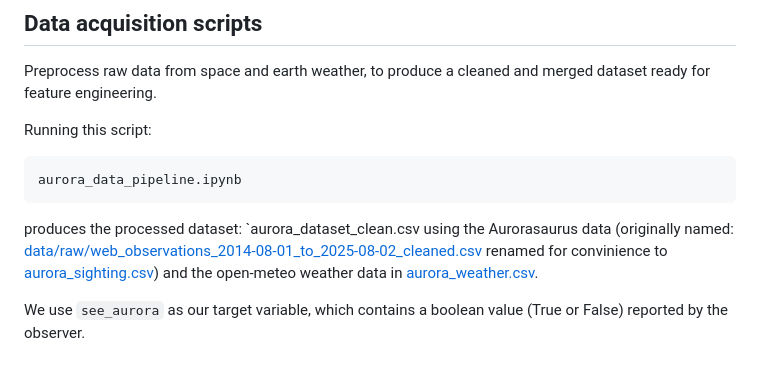
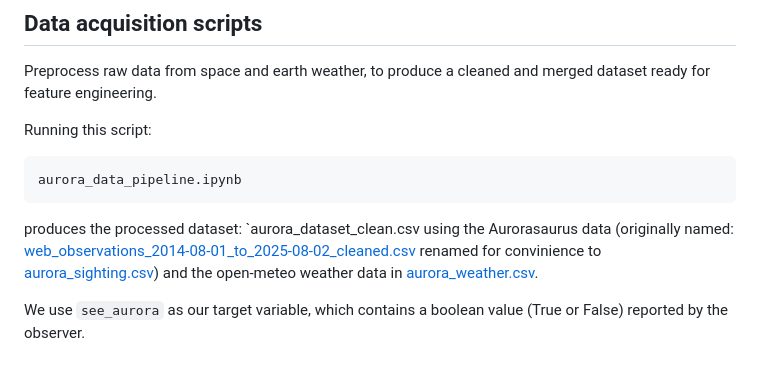
Before and after one commit to Erdos-Projects/summer26-aurora-visibility-predictions, a Markdown page: README.md, the part around the change. GitHub-like rendering.

Commit message:
Fix typo and improve clarity in README.md

````diff
--- a/README.md
+++ b/README.md
@@ -27,7 +27,7 @@ Running this script:
 ```
 aurora_data_pipeline.ipynb
 ```
-produces the processed dataset: `aurora_dataset_clean.csv using the Aurorasaurus data (originally named: [data/raw/web_observations_2014-08-01_to_2025-08-02_cleaned.csv](web_observations_2014-08-01_to_2025-08-02_cleaned.csv) renamed for convinience to [aurora_sighting.csv](aurora_sighting.csv)) and the open-meteo weather data in [aurora_weather.csv](aurora_weather.csv).
+produces the processed dataset: `aurora_dataset_clean.csv using the Aurorasaurus data (originally named: [web_observations_2014-08-01_to_2025-08-02_cleaned.csv](web_observations_2014-08-01_to_2025-08-02_cleaned.csv) renamed for convinience to [aurora_sighting.csv](aurora_sighting.csv)) and the open-meteo weather data in [aurora_weather.csv](aurora_weather.csv).
 
 We use `see_aurora` as our target variable, which contains a boolean value (True or False) reported by the observer.
 
````
